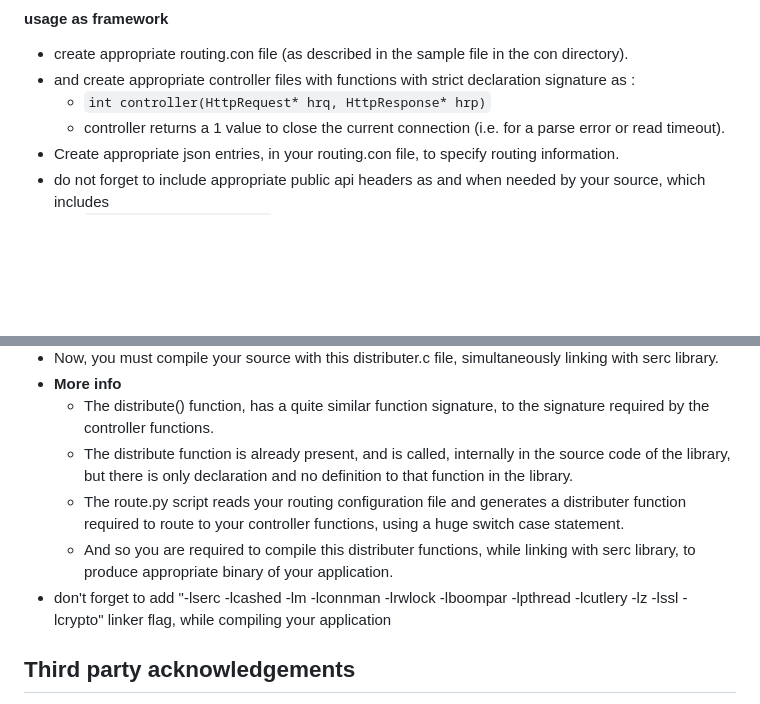
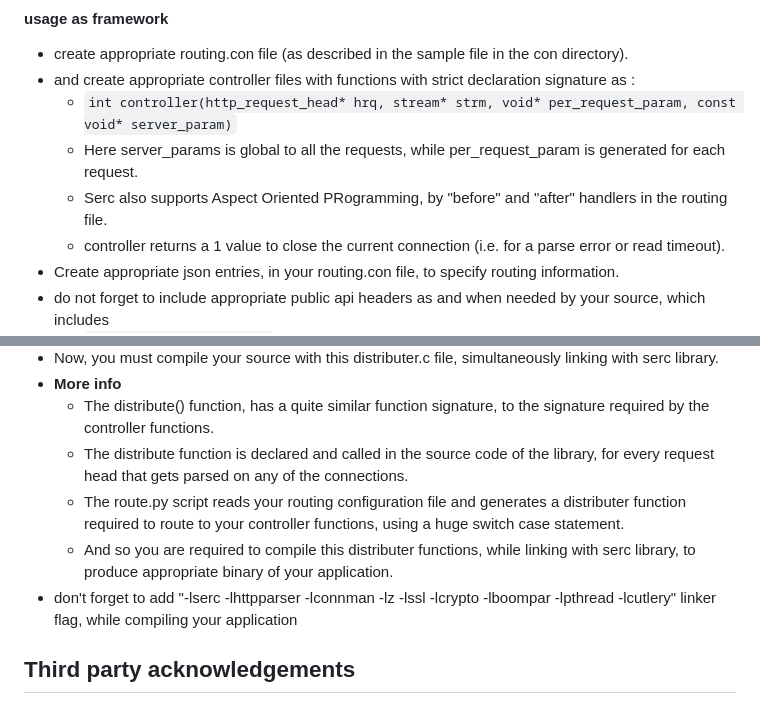
Before and after one commit to RohanVDvivedi/Serc, a Markdown page: README.md, 2 parts joined by grey strips. GitHub-like rendering; blank space fills up the shorter version.

Commit message:
updated readme to reflect the latest changes

````diff
--- a/README.md
+++ b/README.md
@@ -61,7 +61,9 @@
 #### usage as framework
  * create appropriate routing.con file (as described in the sample file in the con directory).
  * and create appropriate controller files with functions with strict declaration signature as :
-   * ```int controller(HttpRequest* hrq, HttpResponse* hrp)```
+   * ```int controller(http_request_head* hrq, stream* strm, void* per_request_param, const void* server_param)```
+   * Here server_params is global to all the requests, while per_request_param is generated for each request.
+   * Serc also supports Aspect Oriented PRogramming, by "before" and "after" handlers in the routing file.
    * controller returns a 1 value to close the current connection (i.e. for a parse error or read timeout).
  * Create appropriate json entries, in your routing.con file, to specify routing information.
  * do not forget to include appropriate public api headers as and when needed by your source, which includes
@@ -73,10 +75,10 @@
  * Now, you must compile your source with this distributer.c file, simultaneously linking with serc library.
  * **More info**
    * The distribute() function, has a quite similar function signature, to the signature required by the controller functions.
-   * The distribute function is already present, and is called, internally in the source code of the library, but there is only declaration and no definition to that function in the library.
+   * The distribute function is declared and called in the source code of the library, for every request head that gets parsed on any of the connections.
    * The route.py script reads your routing configuration file and generates a distributer function required to route to your controller functions, using a huge switch case statement.
    * And so you are required to compile this distributer functions, while linking with serc library, to produce appropriate binary of your application.
- * don't forget to add "-lserc -lcashed -lm -lconnman -lrwlock -lboompar -lpthread -lcutlery -lz -lssl -lcrypto" linker flag, while compiling your application
+ * don't forget to add "-lserc -lhttpparser -lconnman -lz -lssl -lcrypto -lboompar -lpthread -lcutlery" linker flag, while compiling your application
 
 ## Third party acknowledgements
  * *gzip and deflate compression, internally supported by [zlib](https://github.com/madler/zlib) checkout their website [here](https://zlib.net/).*
````
